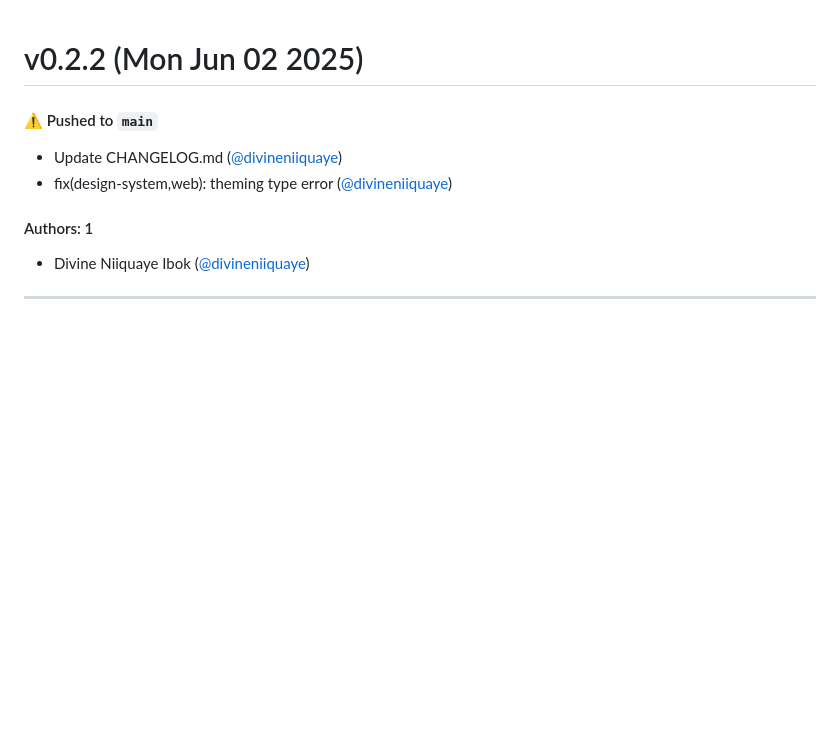
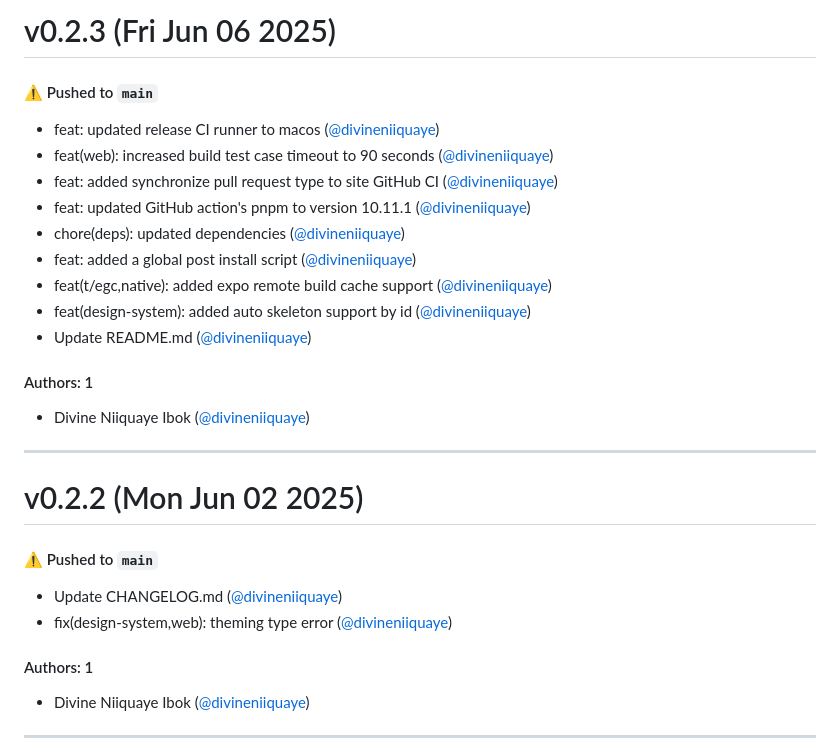
Before and after one commit to divineniiquaye/pho-monorepo, a Markdown page: CHANGELOG.md, the part around the change. Rendered like a GitHub page; blank space fills up the shorter version.

Commit message:
Update CHANGELOG.md [skip ci]

```diff
--- a/CHANGELOG.md
+++ b/CHANGELOG.md
@@ -1,3 +1,23 @@
+# v0.2.3 (Fri Jun 06 2025)
+
+#### ⚠️ Pushed to `main`
+
+- feat: updated release CI runner to macos ([@divineniiquaye](https://github.com/divineniiquaye))
+- feat(web): increased build test case timeout to 90 seconds ([@divineniiquaye](https://github.com/divineniiquaye))
+- feat: added synchronize pull request type to site GitHub CI ([@divineniiquaye](https://github.com/divineniiquaye))
+- feat: updated GitHub action's pnpm to version 10.11.1 ([@divineniiquaye](https://github.com/divineniiquaye))
+- chore(deps): updated dependencies ([@divineniiquaye](https://github.com/divineniiquaye))
+- feat: added a global post install script ([@divineniiquaye](https://github.com/divineniiquaye))
+- feat(t/egc,native): added expo remote build cache support ([@divineniiquaye](https://github.com/divineniiquaye))
+- feat(design-system): added auto skeleton support by id ([@divineniiquaye](https://github.com/divineniiquaye))
+- Update README.md ([@divineniiquaye](https://github.com/divineniiquaye))
+
+#### Authors: 1
+
+- Divine Niiquaye Ibok ([@divineniiquaye](https://github.com/divineniiquaye))
+
+---
+
 # v0.2.2 (Mon Jun 02 2025)
 
 #### ⚠️ Pushed to `main`
```
